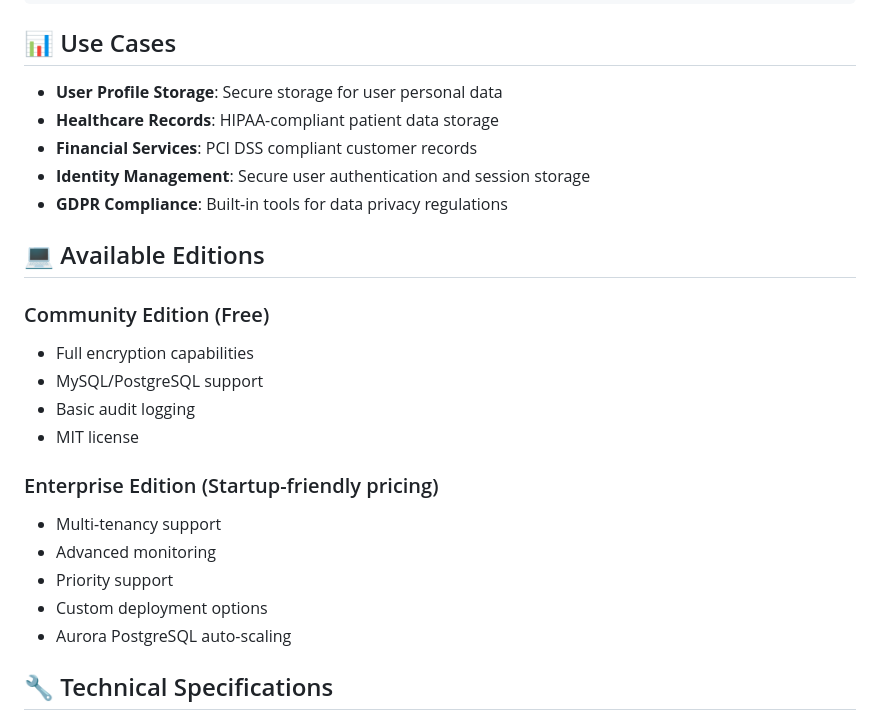
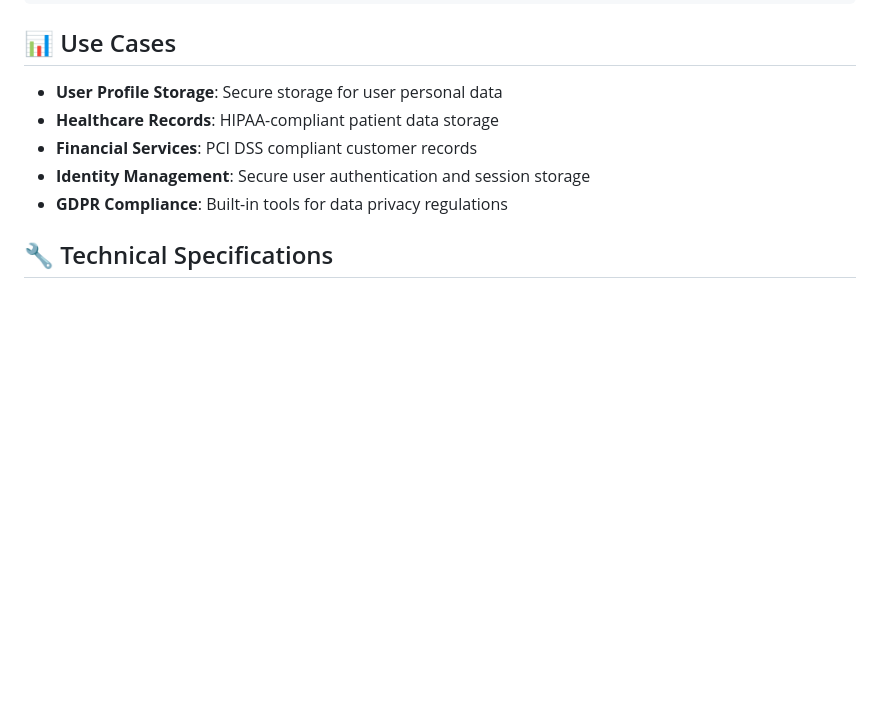
Before and after one commit to securitybunker/databunker, a Markdown page: README.md, the part around the change. GitHub-like rendering; blank space fills up the shorter version.

```diff
--- a/README.md
+++ b/README.md
@@ -136,21 +136,6 @@ const user = await db.users.findByEmail('user@example.com');
 - **Identity Management**: Secure user authentication and session storage
 - **GDPR Compliance**: Built-in tools for data privacy regulations
 
-## 💻 Available Editions
-
-### Community Edition (Free)
-- Full encryption capabilities
-- MySQL/PostgreSQL support
-- Basic audit logging
-- MIT license
-
-### Enterprise Edition (Startup-friendly pricing)
-- Multi-tenancy support
-- Advanced monitoring
-- Priority support
-- Custom deployment options
-- Aurora PostgreSQL auto-scaling
-
 ## 🔧 Technical Specifications
 
 - Written in Go for high performance
```
